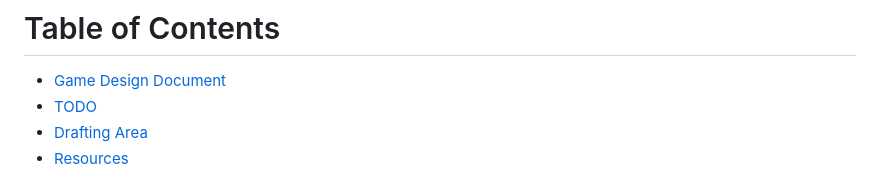
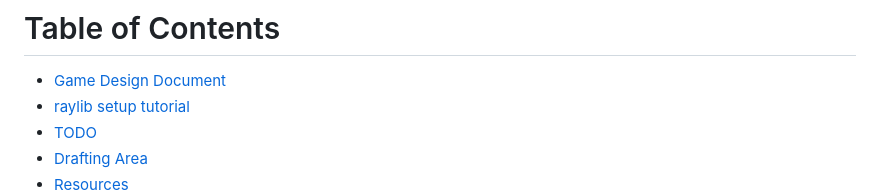
Before and after one commit to SamAshenafi/Project-FOX, a Markdown page: README.md, the part around one of its changes. Drawn GitHub-style.

Commit message:
added link to the tutorial

```diff
--- a/README.md
+++ b/README.md
@@ -8,6 +8,7 @@ See here for more information about the [course project][project]
 
 # Table of Contents
 - [Game Design Document](./.github/game-design-document.md)
+- [raylib setup tutorial](./.github/tutorials/raylib-setup.md)
 - [TODO](#todo)
 - [Drafting Area](#drafting-area)
 - [Resources](#resources)
```
Also changed, not shown: other parts of README.md (+0 -1 lines).
